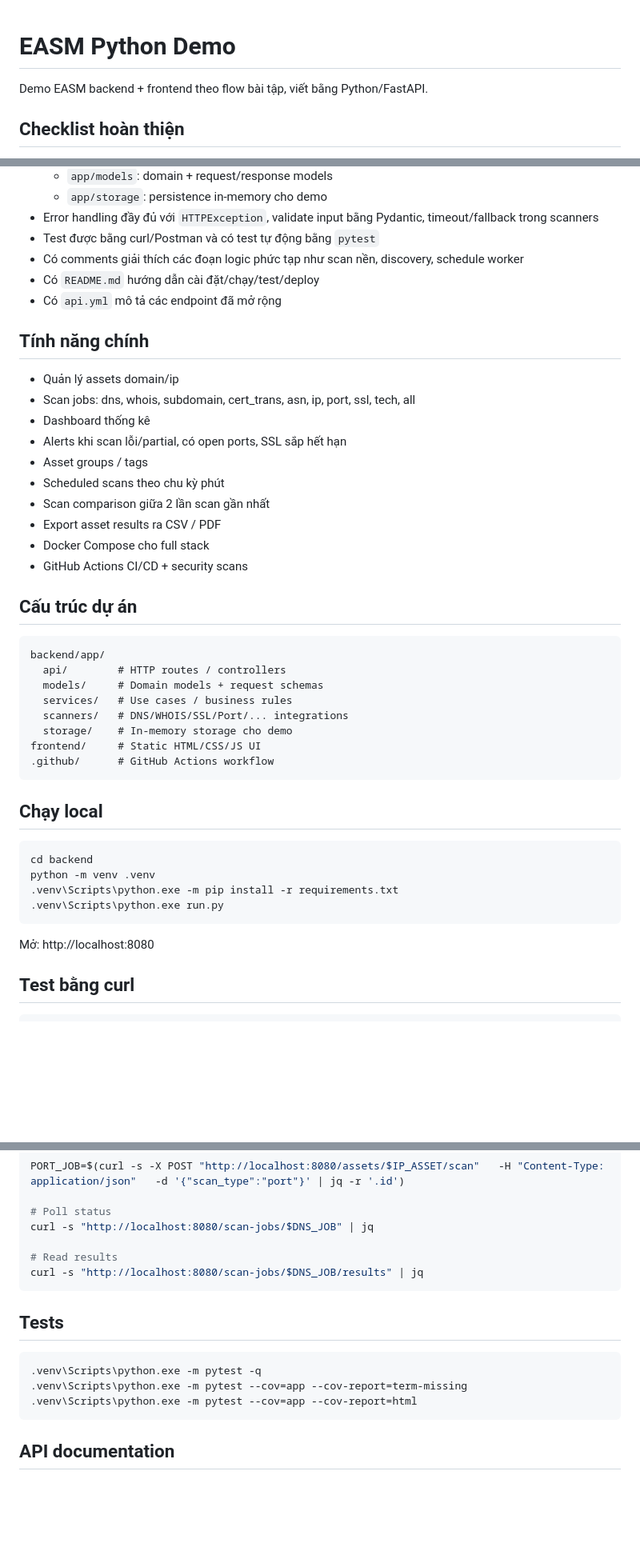
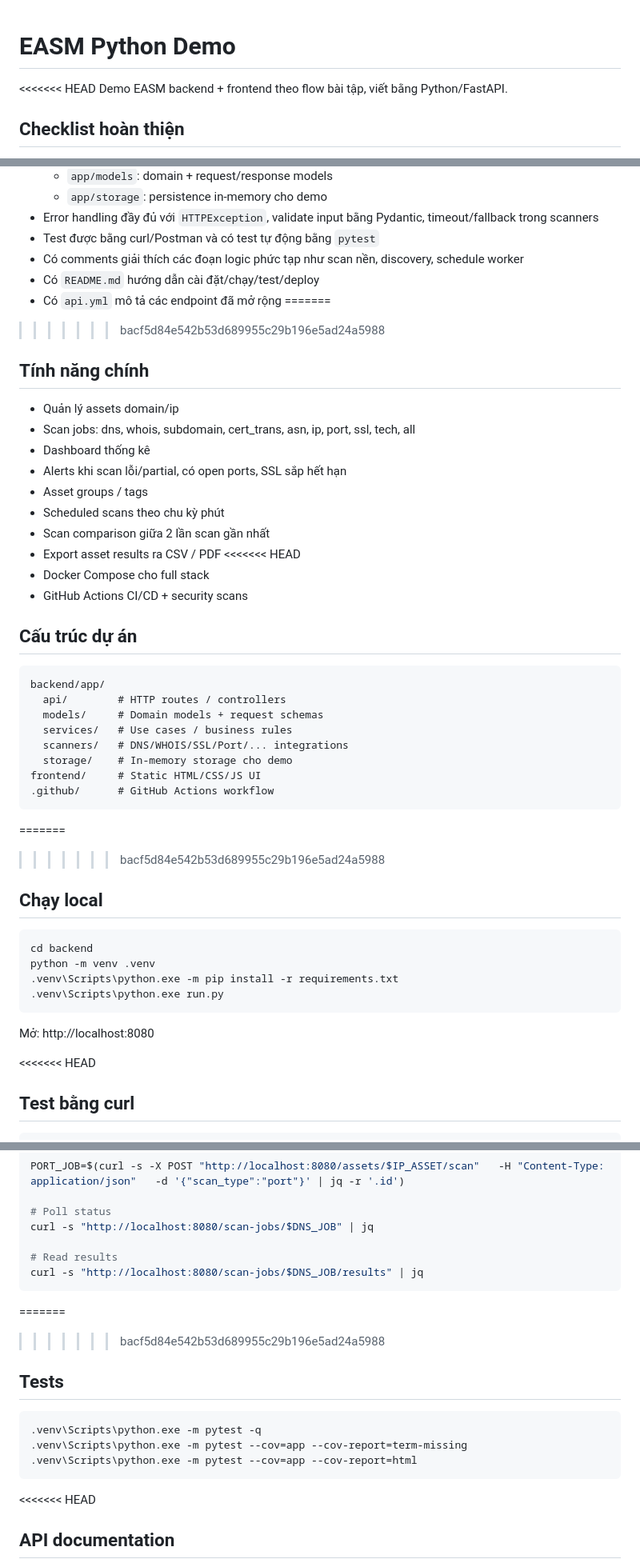
Before and after one commit to abcducanh/EASM-demo, a Markdown page: README.md, 3 parts joined by grey strips. Shown at 80% size. Rendered like a GitHub page; blank space fills up the shorter version.

````diff
--- a/README.md
+++ b/README.md
@@ -1,5 +1,6 @@
 # EASM Python Demo
 
+<<<<<<< HEAD
 Demo EASM backend + frontend theo flow bài tập, viết bằng Python/FastAPI.
 
 ## Checklist hoàn thiện
@@ -15,6 +16,9 @@ Demo EASM backend + frontend theo flow bài tập, viết bằng Python/FastAPI.
 - Có comments giải thích các đoạn logic phức tạp như scan nền, discovery, schedule worker
 - Có `README.md` hướng dẫn cài đặt/chạy/test/deploy
 - Có `api.yml` mô tả các endpoint đã mở rộng
+=======
+
+>>>>>>> bacf5d84e542b53d689955c29b196e5ad24a5988
 
 ## Tính năng chính
 - Quản lý assets domain/ip
@@ -25,6 +29,7 @@ Demo EASM backend + frontend theo flow bài tập, viết bằng Python/FastAPI.
 - Scheduled scans theo chu kỳ phút
 - Scan comparison giữa 2 lần scan gần nhất
 - Export asset results ra CSV / PDF
+<<<<<<< HEAD
 - Docker Compose cho full stack
 - GitHub Actions CI/CD + security scans
 
@@ -39,6 +44,8 @@ backend/app/
 frontend/     # Static HTML/CSS/JS UI
 .github/      # GitHub Actions workflow
 ```
+=======
+>>>>>>> bacf5d84e542b53d689955c29b196e5ad24a5988
 
 ## Chạy local
 ```powershell
@@ -50,6 +57,7 @@ python -m venv .venv
 
 Mở: http://localhost:8080
 
+<<<<<<< HEAD
 ## Test bằng curl
 ```bash
 # Create assets
@@ -69,6 +77,8 @@ curl -s "http://localhost:8080/scan-jobs/$DNS_JOB" | jq
 curl -s "http://localhost:8080/scan-jobs/$DNS_JOB/results" | jq
 ```
 
+=======
+>>>>>>> bacf5d84e542b53d689955c29b196e5ad24a5988
 ## Tests
 ```powershell
 .venv\Scripts\python.exe -m pytest -q
@@ -76,6 +86,7 @@ curl -s "http://localhost:8080/scan-jobs/$DNS_JOB/results" | jq
 .venv\Scripts\python.exe -m pytest --cov=app --cov-report=html
 ```
 
+<<<<<<< HEAD
 ## API documentation
 - `api.yml`: OpenAPI YAML snapshot cho toàn bộ endpoint hiện tại
 - Ngoài ra khi chạy app, FastAPI còn có:
````
Also changed, not shown: other parts of README.md (+47 -0 lines).
